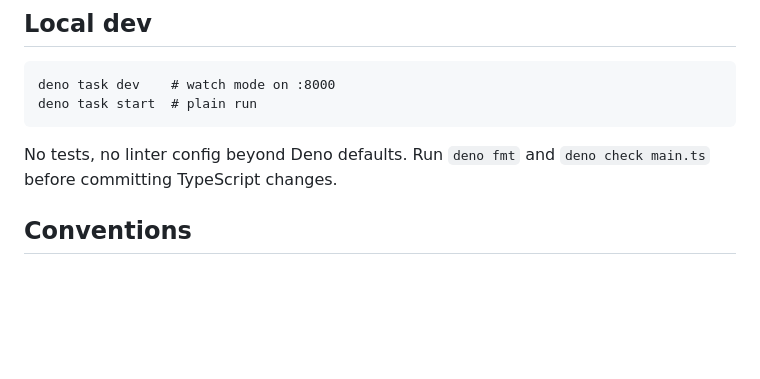
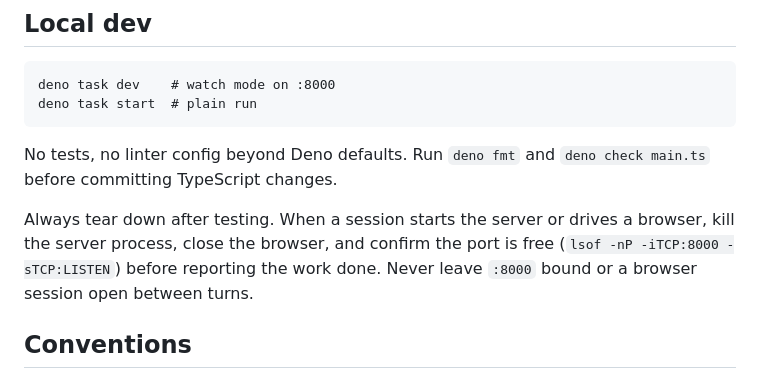
Before and after one commit to srdjan/zigttp.website, a Markdown page: CLAUDE.md, the part around the change. Drawn GitHub-style; blank space fills up the shorter version.

Commit message:
docs: require server and browser teardown after testing
Co-Authored-By: Claude Opus 4.8 (1M context) <noreply@anthropic.com>

```diff
--- a/CLAUDE.md
+++ b/CLAUDE.md
@@ -55,6 +55,11 @@ deno task start  # plain run
 No tests, no linter config beyond Deno defaults. Run `deno fmt` and
 `deno check main.ts` before committing TypeScript changes.
 
+Always tear down after testing. When a session starts the server or drives a
+browser, kill the server process, close the browser, and confirm the port is
+free (`lsof -nP -iTCP:8000 -sTCP:LISTEN`) before reporting the work done. Never
+leave `:8000` bound or a browser session open between turns.
+
 ## Conventions
 
 - Server file is intentionally one file. Do not split it into modules unless
```
